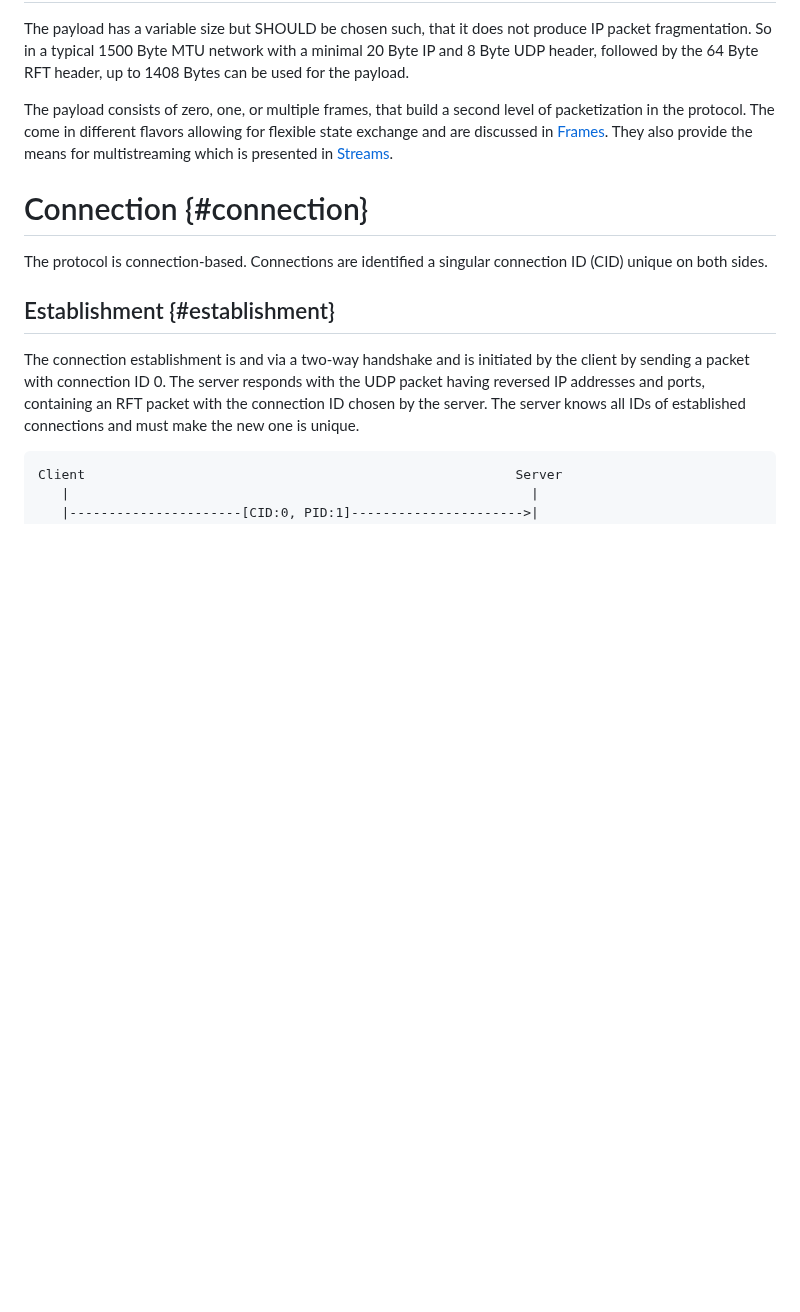
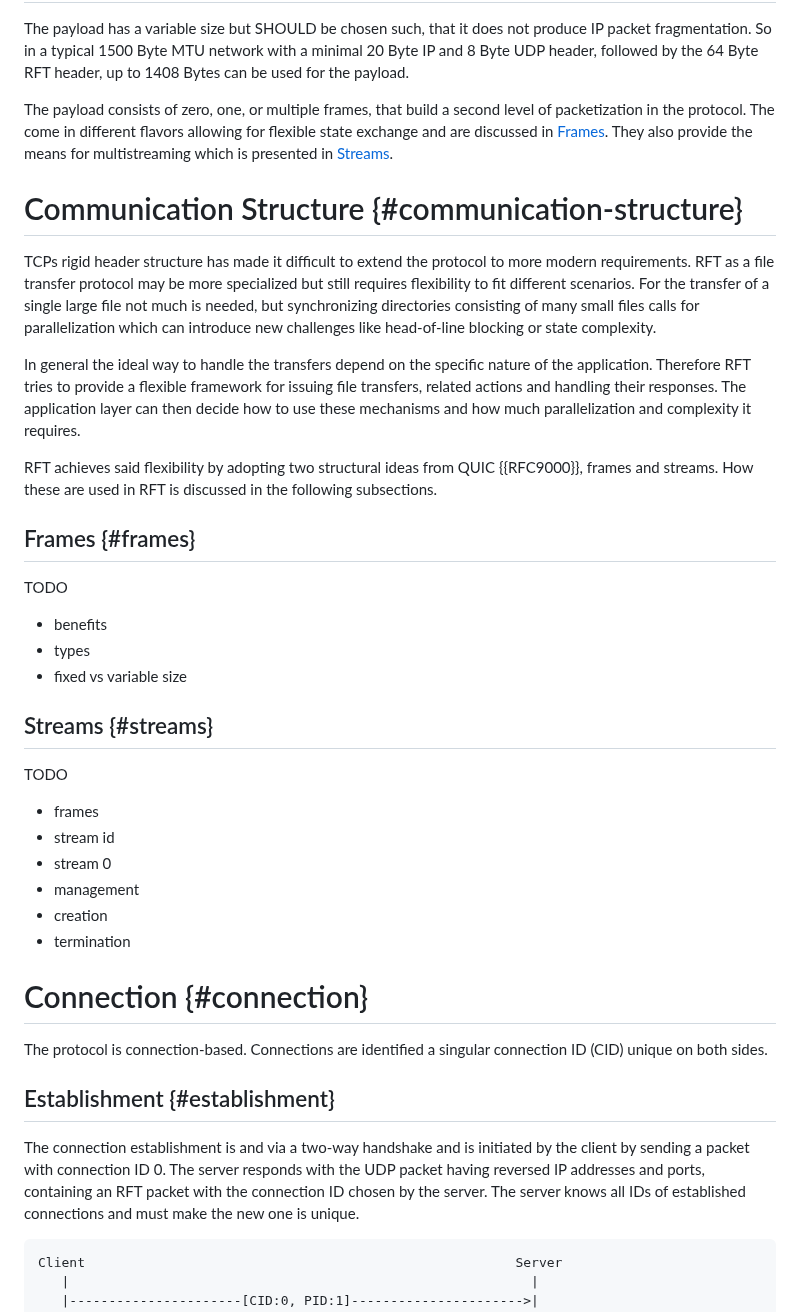
Before and after one commit to nStangl/robust-file-transfer, a Markdown page: rft.md, the part around one of its changes. GitHub-like rendering; blank space fills up the shorter version.

Commit message:
feat(spec): start section communication structure
Signed-off-by: Sandro-Alessio Gierens <sandro@gierens.de>

```diff
--- a/rft.md
+++ b/rft.md
@@ -388,6 +388,41 @@ for flexible state exchange and are discussed in [Frames](#frames).
 They also provide the means for multistreaming which is presented in
 [Streams](#streams).
 
+# Communication Structure {#communication-structure}
+
+TCPs rigid header structure has made it difficult to extend the protocol
+to more modern requirements. RFT as a file transfer protocol may be more
+specialized but still requires flexibility to fit different scenarios.
+For the transfer of a single large file not much is needed, but synchronizing
+directories consisting of many small files calls for parallelization which
+can introduce new challenges like head-of-line blocking or state complexity.
+
+In general the ideal way to handle the transfers depend on the specific
+nature of the application. Therefore RFT tries to provide a flexible
+framework for issuing file transfers, related actions and handling their
+responses. The application layer can then decide how to use these mechanisms
+and how much parallelization and complexity it requires.
+
+RFT achieves said flexibility by adopting two structural ideas from QUIC
+{{RFC9000}}, frames and streams. How these are used in RFT is discussed in
+the following subsections.
+
+## Frames {#frames}
+TODO
+- benefits
+- types
+- fixed vs variable size
+
+## Streams {#streams}
+
+TODO
+- frames
+- stream id
+- stream 0
+- management
+- creation
+- termination
+
 # Connection {#connection}
 
 The protocol is connection-based. Connections are identified a singular
```
Also changed, not shown: other parts of rft.md (+0 -17 lines).
